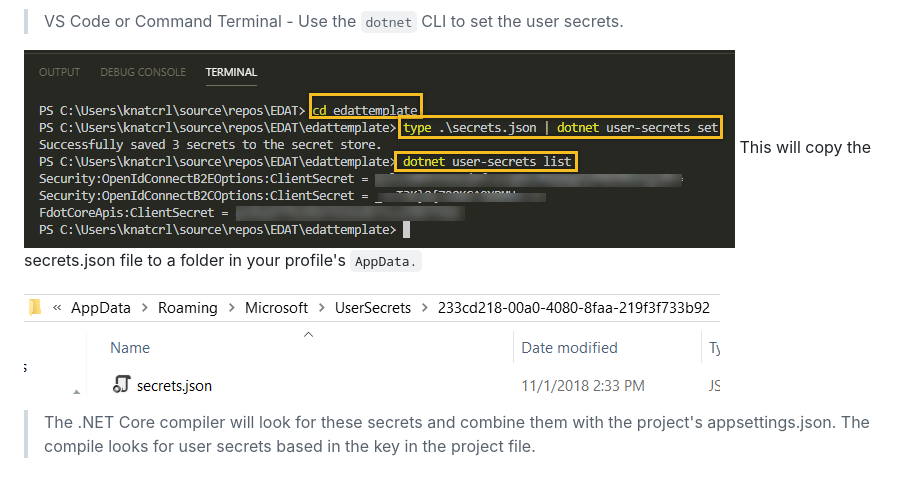
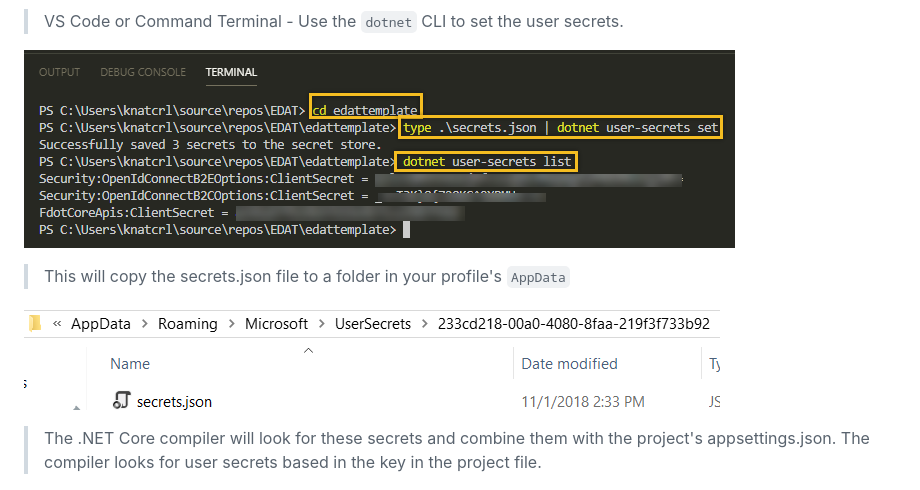
Before and after one commit to stevenpencle/D6-LOA, a Markdown page: README.md, the part around the change printed below. Drawn GitHub-style.

```diff
--- a/README.md
+++ b/README.md
@@ -40,11 +40,13 @@ This is a template starter application with an Angular.io SPA front-end and .NET
 
 > VS Code or Command Terminal - Use the `dotnet` CLI to set the user secrets.
 
-![alt text](Documentation/set_user_secrets.png "Using dotnet CLI to save user secrets") This will copy the secrets.json file to a folder in your profile's `AppData.`
+![alt text](Documentation/set_user_secrets.png "Using dotnet CLI to save user secrets")
+
+> This will copy the secrets.json file to a folder in your profile's `AppData`
 
 ![alt text](Documentation/app_data_user_secrets.png "User secrets stored in AppData")
 
-> The .NET Core compiler will look for these secrets and combine them with the project's appsettings.json. The compile looks for user secrets based in the key in the project file.
+> The .NET Core compiler will look for these secrets and combine them with the project's appsettings.json. The compiler looks for user secrets based in the key in the project file.
 
 ![alt text](Documentation/user_secrets_project_setting.png "User secrets key in project file")
 
```
Also changed, not shown: other parts of README.md (+11 -15 lines), Documentation/vscode_debug.png (added).
